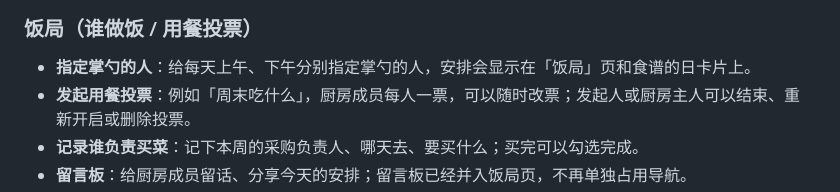
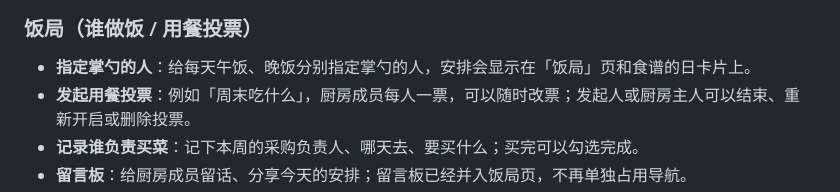
Before and after one commit to Bdmmj/cougou-kitchen, a Markdown page: README.md, the part around the change. GitHub-like rendering.

```diff
--- a/README.md
+++ b/README.md
@@ -33,7 +33,7 @@
 
 ### 饭局（谁做饭 / 用餐投票）
 
-- **指定掌勺的人**：给每天上午、下午分别指定掌勺的人，安排会显示在「饭局」页和食谱的日卡片上。
+- **指定掌勺的人**：给每天午饭、晚饭分别指定掌勺的人，安排会显示在「饭局」页和食谱的日卡片上。
 - **发起用餐投票**：例如「周末吃什么」，厨房成员每人一票，可以随时改票；发起人或厨房主人可以结束、重新开启或删除投票。
 - **记录谁负责买菜**：记下本周的采购负责人、哪天去、要买什么；买完可以勾选完成。
 - **留言板**：给厨房成员留话、分享今天的安排；留言板已经并入饭局页，不再单独占用导航。
```
Also changed, not shown: cloudflare/README.md (+1 -1 lines), preview-table.png, 2 other files.
